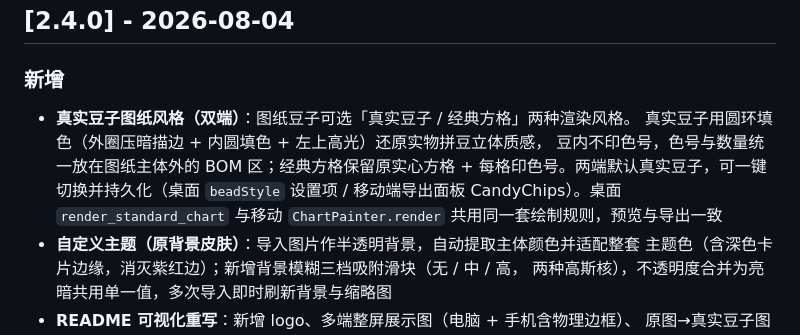
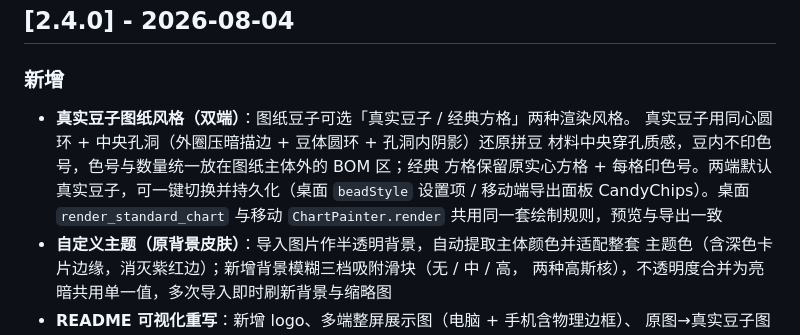
Before and after one commit to RecardoLyu/PerlerBeadsDesigner, a Markdown page: CHANGELOG.md, the part around the change. Drawn GitHub-style.

```diff
--- a/CHANGELOG.md
+++ b/CHANGELOG.md
@@ -9,11 +9,11 @@
 ### 新增
 
 - **真实豆子图纸风格（双端）**：图纸豆子可选「真实豆子 / 经典方格」两种渲染风格。
-  真实豆子用圆环填色（外圈压暗描边 + 内圆填色 + 左上高光）还原实物拼豆立体质感，
-  豆内不印色号，色号与数量统一放在图纸主体外的 BOM 区；经典方格保留原实心方格 +
-  每格印色号。两端默认真实豆子，可一键切换并持久化（桌面 `beadStyle` 设置项 /
-  移动端导出面板 CandyChips）。桌面 `render_standard_chart` 与移动 `ChartPainter.render`
-  共用同一套绘制规则，预览与导出一致
+  真实豆子用同心圆环 + 中央孔洞（外圈压暗描边 + 豆体圆环 + 孔洞内阴影）还原拼豆
+  材料中央穿孔质感，豆内不印色号，色号与数量统一放在图纸主体外的 BOM 区；经典
+  方格保留原实心方格 + 每格印色号。两端默认真实豆子，可一键切换并持久化（桌面
+  `beadStyle` 设置项 / 移动端导出面板 CandyChips）。桌面 `render_standard_chart`
+  与移动 `ChartPainter.render` 共用同一套绘制规则，预览与导出一致
 - **自定义主题（原背景皮肤）**：导入图片作半透明背景，自动提取主体颜色并适配整套
   主题色（含深色卡片边缘，消灭紫红边）；新增背景模糊三档吸附滑块（无 / 中 / 高，
   两种高斯核），不透明度合并为亮暗共用单一值，多次导入即时刷新背景与缩略图
```
Also changed, not shown: README.md (+3 -3 lines), .github/assets/bead_closeup.png, .github/assets/compare.png, .github/assets/devices.png, 5 other files.
